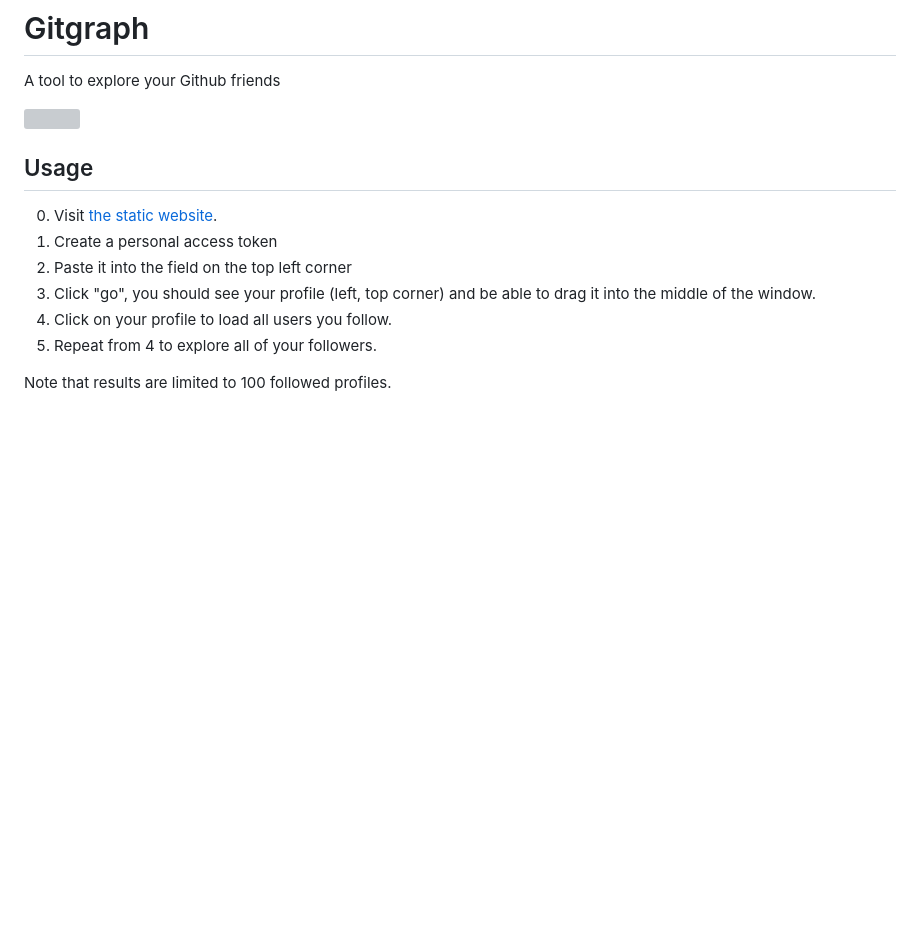
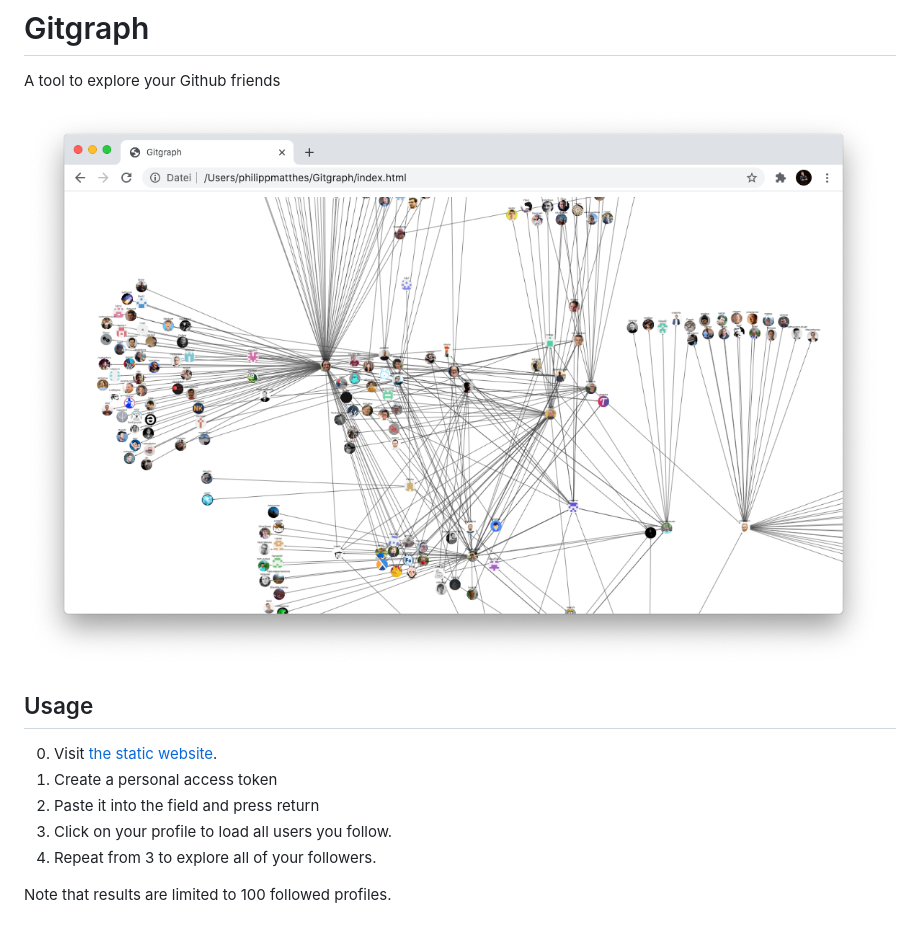
Before and after one commit to PhilippMatthes/Gitgraph, a Markdown page: README.md, the part around the change. Drawn GitHub-style; pictures changed too: screenshot.png (added); blank space fills up the shorter version; grey boxes are pictures that could not be loaded.

```diff
--- a/README.md
+++ b/README.md
@@ -1,15 +1,14 @@
 # Gitgraph
 A tool to explore your Github friends
 
-<img alt="" src="Bildschirmfoto 2020-07-22 um 15.12.34.png">
+<img alt="" src="screenshot.png">
 
 ## Usage
 
 0. Visit <a href="https://philippmatthes.github.io/Gitgraph/index.html">the static website</a>.
 1. Create a personal access token
-2. Paste it into the field on the top left corner
-3. Click "go", you should see your profile (left, top corner) and be able to drag it into the middle of the window.
-4. Click on your profile to load all users you follow.
-5. Repeat from 4 to explore all of your followers.
+2. Paste it into the field and press return
+3. Click on your profile to load all users you follow.
+4. Repeat from 3 to explore all of your followers.
 
 Note that results are limited to 100 followed profiles.
```
Also changed, not shown: 2 other files.
